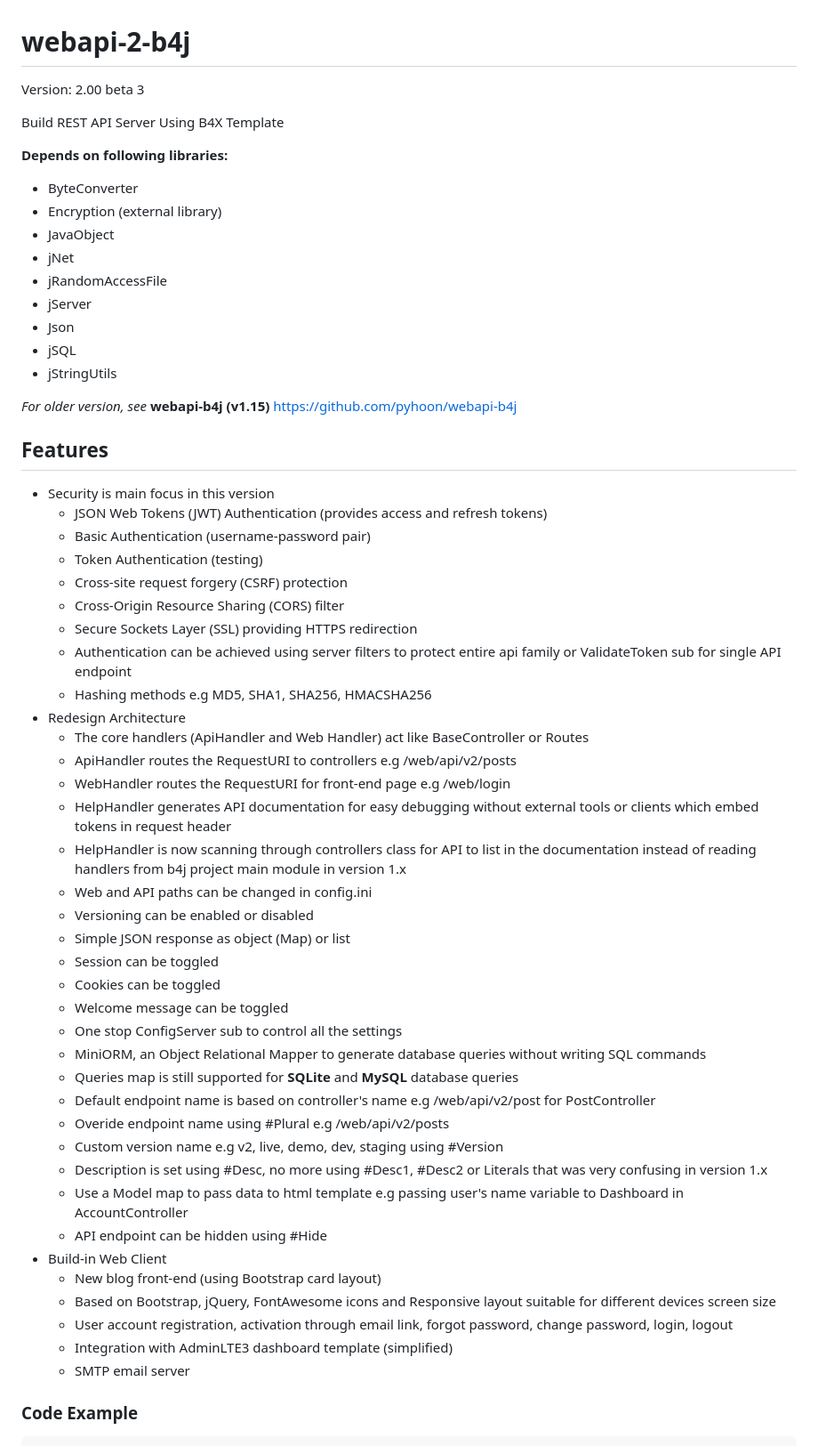
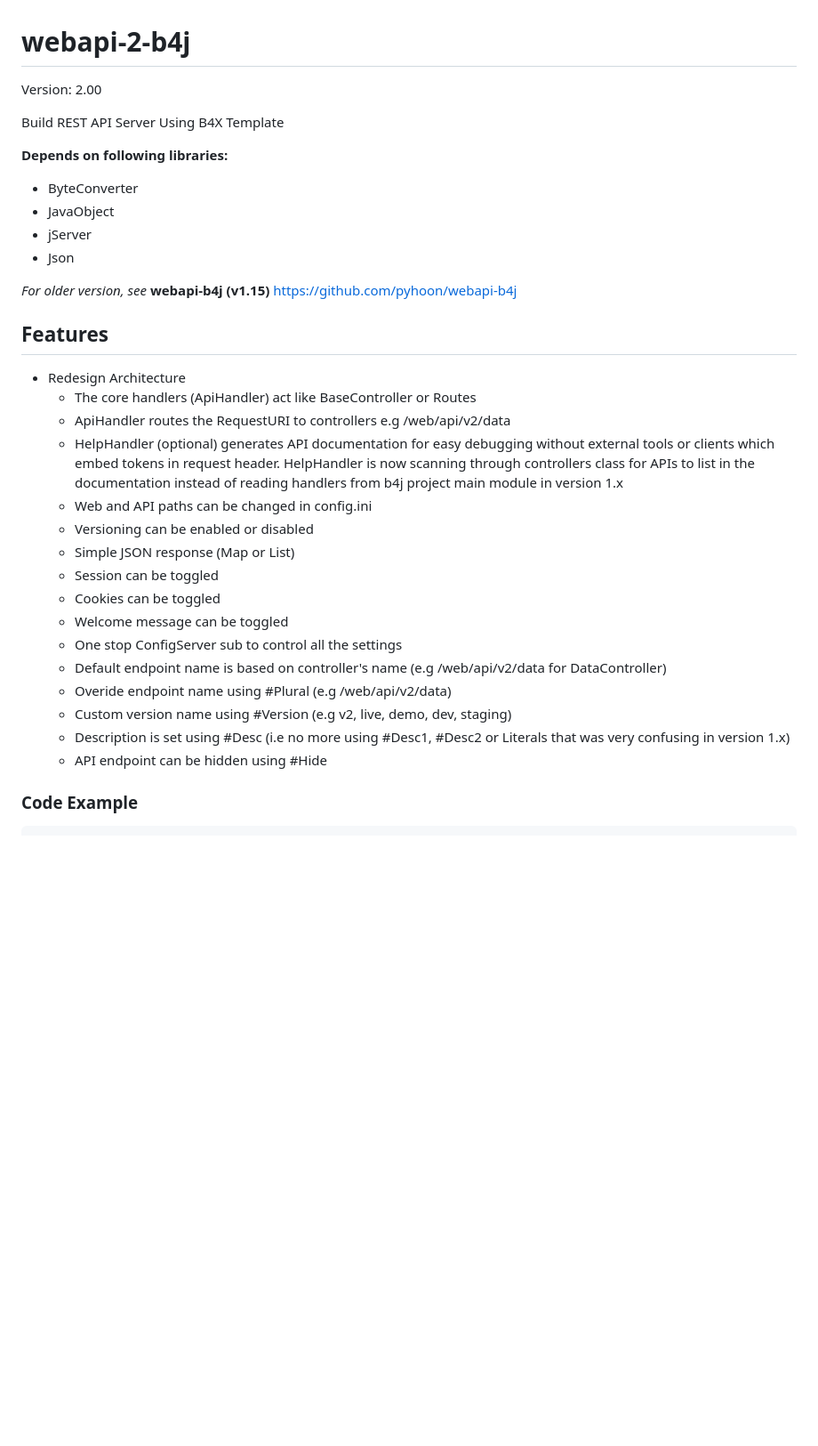
Before and after one commit to pyhoon/web-api-server-b4j, a Markdown page: README.md, the part around one of its changes. Shown at 89% size. GitHub-like rendering; blank space fills up the shorter version.

````diff
--- a/README.md
+++ b/README.md
@@ -1,59 +1,34 @@
 # webapi-2-b4j
 
-Version: 2.00 beta 3
+Version: 2.00
 
 Build REST API Server Using B4X Template
 
 **Depends on following libraries:**
 - ByteConverter
-- Encryption (external library)
 - JavaObject
-- jNet
-- jRandomAccessFile
 - jServer
 - Json
-- jSQL
-- jStringUtils
 
 *For older version, see* **webapi-b4j (v1.15)** https://github.com/pyhoon/webapi-b4j
 
 ## Features
-- Security is main focus in this version
-  - JSON Web Tokens (JWT) Authentication (provides access and refresh tokens)
-  - Basic Authentication (username-password pair)
-  - Token Authentication (testing)
-  - Cross-site request forgery (CSRF) protection
-  - Cross-Origin Resource Sharing (CORS) filter
-  - Secure Sockets Layer (SSL) providing HTTPS redirection
-  - Authentication can be achieved using server filters to protect entire api family or ValidateToken sub for single API endpoint
-  - Hashing methods e.g MD5, SHA1, SHA256, HMACSHA256
 - Redesign Architecture
-  - The core handlers (ApiHandler and Web Handler) act like BaseController or Routes
-  - ApiHandler routes the RequestURI to controllers e.g /web/api/v2/posts
-  - WebHandler routes the RequestURI for front-end page e.g /web/login
-  - HelpHandler generates API documentation for easy debugging without external tools or clients which embed tokens in request header
-  - HelpHandler is now scanning through controllers class for API to list in the documentation instead of reading handlers from b4j project main module in version 1.x
+  - The core handlers (ApiHandler) act like BaseController or Routes
+  - ApiHandler routes the RequestURI to controllers e.g /web/api/v2/data
+  - HelpHandler (optional) generates API documentation for easy debugging without external tools or clients which embed tokens in request header. HelpHandler is now scanning through controllers class for APIs to list in the documentation instead of reading handlers from b4j project main module in version 1.x
   - Web and API paths can be changed in config.ini
   - Versioning can be enabled or disabled
-  - Simple JSON response as object (Map) or list
+  - Simple JSON response (Map or List)
   - Session can be toggled
   - Cookies can be toggled
   - Welcome message can be toggled
   - One stop ConfigServer sub to control all the settings
-  - MiniORM, an Object Relational Mapper to generate database queries without writing SQL commands
-  - Queries map is still supported for **SQLite** and **MySQL** database queries
-  - Default endpoint name is based on controller's name e.g /web/api/v2/post for PostController
-  - Overide endpoint name using #Plural e.g /web/api/v2/posts
-  - Custom version name e.g v2, live, demo, dev, staging using #Version
-  - Description is set using #Desc, no more using #Desc1, #Desc2 or Literals that was very confusing in version 1.x
-  - Use a Model map to pass data to html template e.g passing user's name variable to Dashboard in AccountController
+  - Default endpoint name is based on controller's name (e.g /web/api/v2/data for DataController)
+  - Overide endpoint name using #Plural (e.g /web/api/v2/data)
+  - Custom version name using #Version (e.g v2, live, demo, dev, staging)
+  - Description is set using #Desc (i.e no more using #Desc1, #Desc2 or Literals that was very confusing in version 1.x)
   - API endpoint can be hidden using #Hide
-- Build-in Web Client
-  - New blog front-end (using Bootstrap card layout)
-  - Based on Bootstrap, jQuery, FontAwesome icons and Responsive layout suitable for different devices screen size
-  - User account registration, activation through email link, forgot password, change password, login, logout
-  - Integration with AdminLTE3 dashboard template (simplified)
-  - SMTP email server
 
 ### Code Example
 ```basic
````
Also changed, not shown: other parts of README.md (+18 -41 lines).
